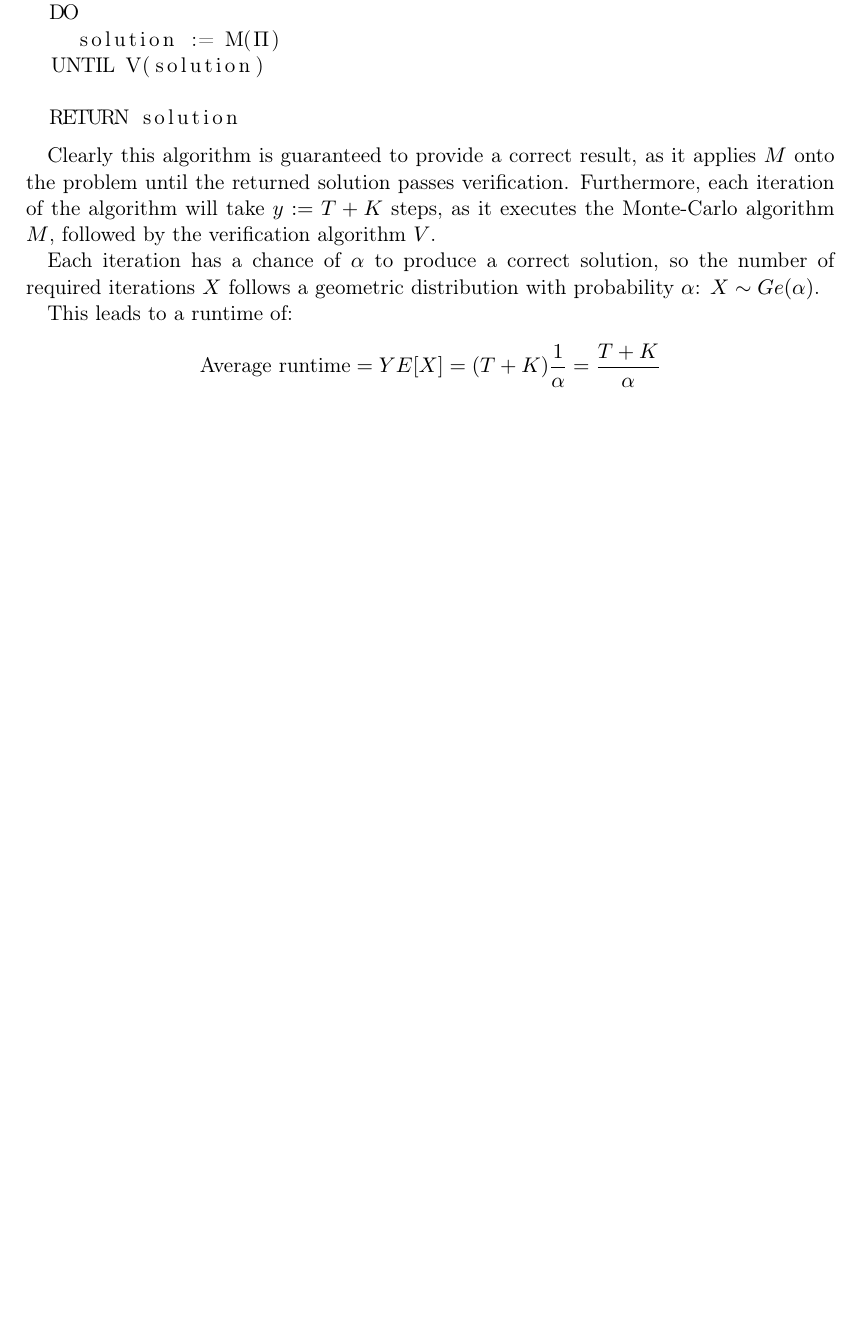
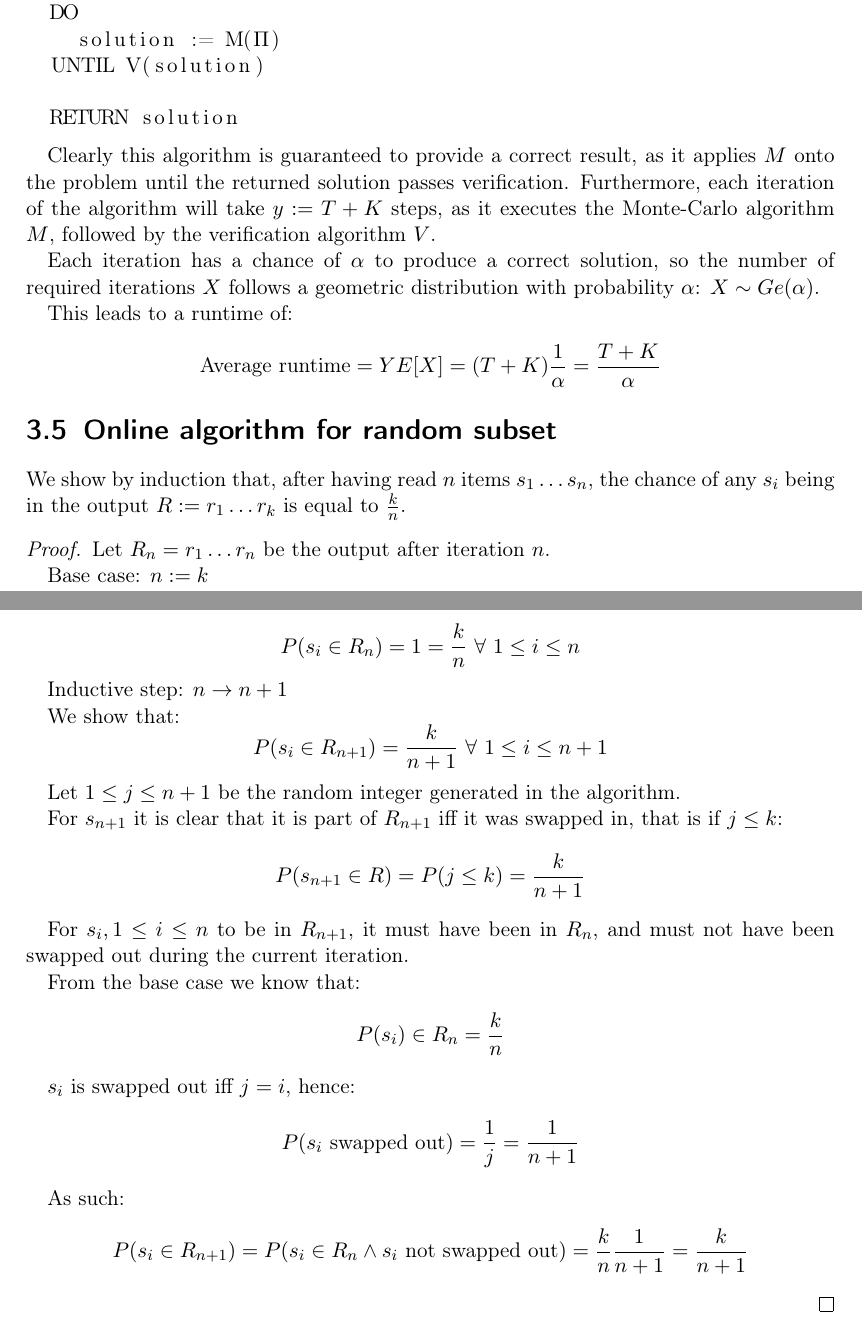
Before and after one commit to Lavode/451670-algorithmen-wahrscheinlichkeit-informationen, a LaTeX problem sheet (exercises/series_3/series.tex): part of page 5 of 5 before the commit and two parts of pages 5 and 6 of 6 after it, the two joined at a grey line, cut so that both start at the same text, the shorter picture padded with empty space. Compiled offline with pdfLaTeX.

Commit message:
Add exercise 3.5.

```diff
--- a/exercises/series_3/series.tex
+++ b/exercises/series_3/series.tex
@@ -46,6 +46,7 @@
 \usepackage{mathtools}
 % Math symbols
 \usepackage{amsmath,amsfonts,amssymb}
+\usepackage{amsthm}
 
 \pagestyle{plain}
 % \fancyhf{}
@@ -279,4 +280,54 @@ This leads to a runtime of:
   \text{Average runtime} = Y E[X] = (T + K) \frac{1}{\alpha} = \frac{T + K}{\alpha}
 \]
 
+\section{Online algorithm for random subset}
+
+We show by induction that, after having read $n$ items $s_1 \ldots s_n$, the
+chance of any $s_i$ being in the output $R := r_1 \ldots r_k$ is equal to
+$\frac{k}{n}$.
+
+\begin{proof}
+
+  Let $R_n = r_1 \ldots r_n$ be the output after iteration $n$.
+
+  Base case: $n := k$
+
+  \[
+    P(s_i \in R_n) = 1 = \frac{k}{n}\ \forall\ 1 \leq i \leq n
+  \]
+
+  Inductive step: $n \rightarrow n + 1$
+
+  We show that:
+  \[
+    P(s_i \in R_{n+1}) = \frac{k}{n+1}\ \forall\ 1 \leq i \leq n+1
+  \]
+
+  Let $1 \leq j \leq n+1$ be the random integer generated in the algorithm.
+
+  For $s_{n+1}$ it is clear that it is part of $R_{n+1}$ iff it was swapped in,
+  that is if $j \leq k$:
+  \[
+    P(s_{n+1} \in R) = P(j \leq k) = \frac{k}{n+1}
+  \]
+
+  For $s_i, 1 \leq i \leq n$ to be in $R_{n+1}$, it must have been in $R_{n}$,
+  and must not have been swapped out during the current iteration.
+
+  From the base case we know that:
+  \[
+    P(s_i) \in R_n = \frac{k}{n}
+  \]
+
+  $s_i$ is swapped out iff $j = i$, hence:
+  \[
+    P(s_i \text{ swapped out}) = \frac{1}{j} = \frac{1}{n+1}
+  \]
+
+  As such:
+  \[
+    P(s_i \in R_{n+1}) = P(s_i \in R_n \land s_i \text{ not swapped out}) = \frac{k}{n} \frac{1}{n+1} = \frac{k}{n+1}
+  \]
+\end{proof}
+
 \end{document}
```
